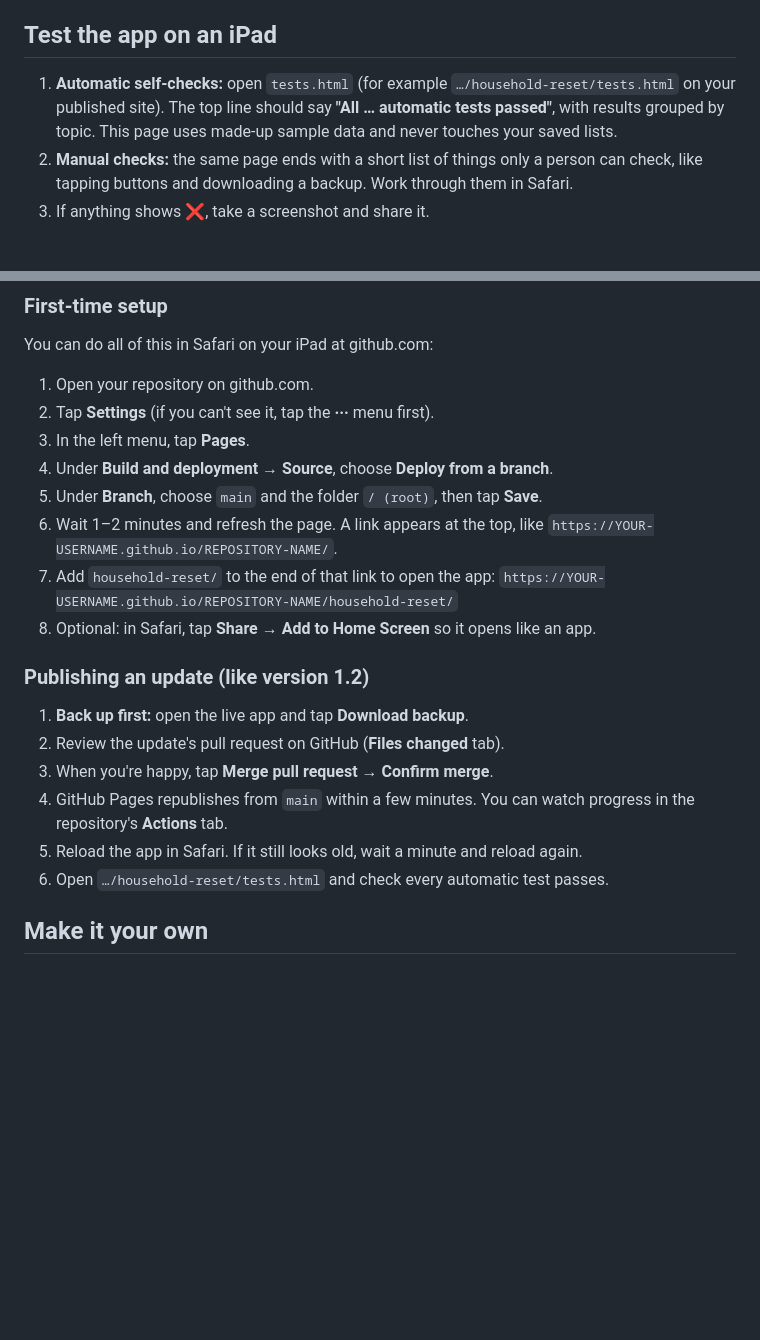
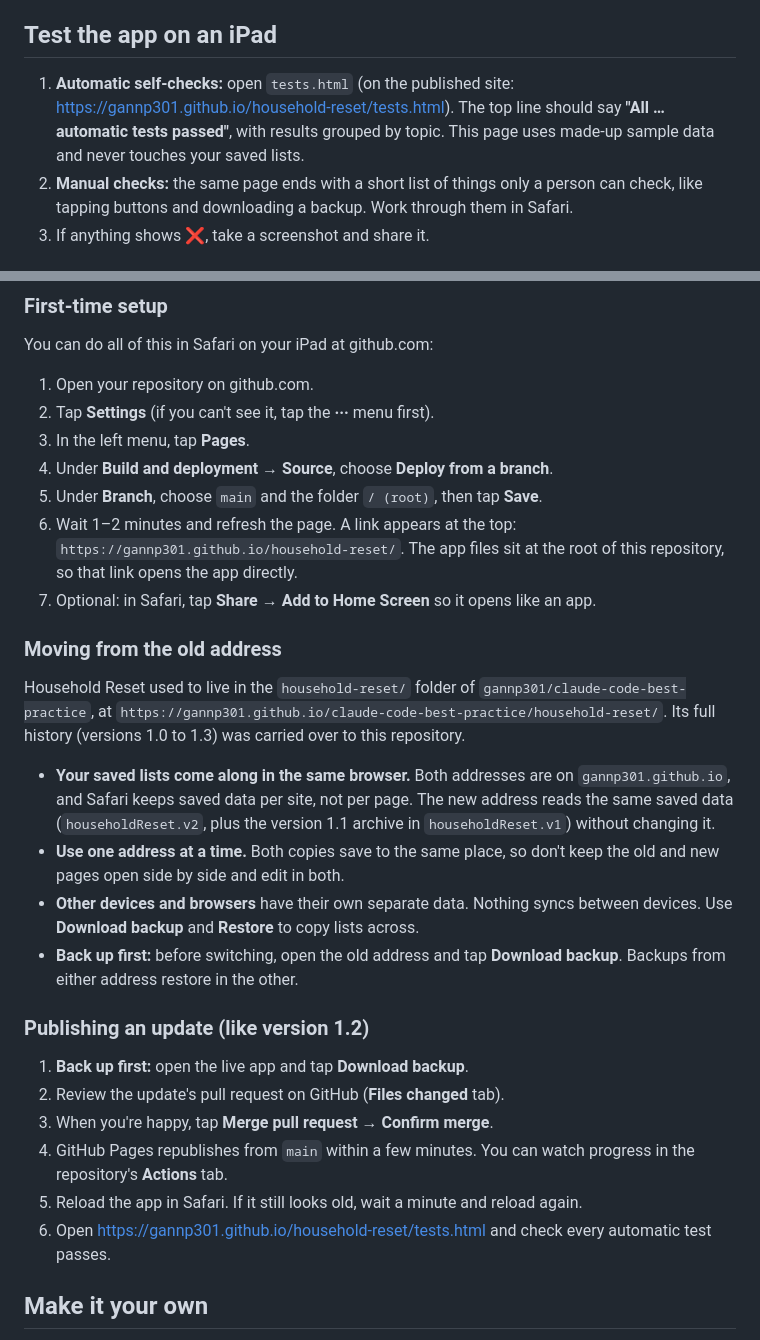
Before and after one commit to gannp301/household-reset, a Markdown page: README.md, 2 parts joined by grey strips. GitHub-like rendering; blank space fills up the shorter version.

Commit message:
Point the README at the new repository and Pages address
The app now lives at the root of gannp301/household-reset and is published at
https://gannp301.github.io/household-reset/. Updates the GitHub Pages and
self-check links, and adds a short note on moving from the old address: both
sites share gannp301.github.io, so the same browser sees the same saved data,
and backups restore in either.

Co-Authored-By: Claude <noreply@anthropic.com>
Claude-Session: https://claude.ai/code/session_01UAhxpQrXCwKeywZC76ie4L

```diff
--- a/README.md
+++ b/README.md
@@ -288,7 +288,7 @@ To move your lists to your phone, make a backup on the iPad, open the file on th
 
 ## Test the app on an iPad
 
-1. **Automatic self-checks:** open `tests.html` (for example `…/household-reset/tests.html` on your published site). The top line should say **"All … automatic tests passed"**, with results grouped by topic. This page uses made-up sample data and never touches your saved lists.
+1. **Automatic self-checks:** open `tests.html` (on the published site: https://gannp301.github.io/household-reset/tests.html). The top line should say **"All … automatic tests passed"**, with results grouped by topic. This page uses made-up sample data and never touches your saved lists.
 2. **Manual checks:** the same page ends with a short list of things only a person can check, like tapping buttons and downloading a backup. Work through them in Safari.
 3. If anything shows ❌, take a screenshot and share it.
 
@@ -346,11 +346,28 @@ You can do all of this in Safari on your iPad at github.com:
 3. In the left menu, tap **Pages**.
 4. Under **Build and deployment → Source**, choose **Deploy from a branch**.
 5. Under **Branch**, choose `main` and the folder `/ (root)`, then tap **Save**.
-6. Wait 1–2 minutes and refresh the page. A link appears at the top, like
-   `https://YOUR-USERNAME.github.io/REPOSITORY-NAME/`.
-7. Add `household-reset/` to the end of that link to open the app:
-   `https://YOUR-USERNAME.github.io/REPOSITORY-NAME/household-reset/`
-8. Optional: in Safari, tap **Share → Add to Home Screen** so it opens like an app.
+6. Wait 1–2 minutes and refresh the page. A link appears at the top:
+   `https://gannp301.github.io/household-reset/`. The app files sit at the root of
+   this repository, so that link opens the app directly.
+7. Optional: in Safari, tap **Share → Add to Home Screen** so it opens like an app.
+
+### Moving from the old address
+
+Household Reset used to live in the `household-reset/` folder of
+`gannp301/claude-code-best-practice`, at
+`https://gannp301.github.io/claude-code-best-practice/household-reset/`. Its full
+history (versions 1.0 to 1.3) was carried over to this repository.
+
+- **Your saved lists come along in the same browser.** Both addresses are on
+  `gannp301.github.io`, and Safari keeps saved data per site, not per page. The new
+  address reads the same saved data (`householdReset.v2`, plus the version 1.1
+  archive in `householdReset.v1`) without changing it.
+- **Use one address at a time.** Both copies save to the same place, so don't keep
+  the old and new pages open side by side and edit in both.
+- **Other devices and browsers** have their own separate data. Nothing syncs
+  between devices. Use **Download backup** and **Restore** to copy lists across.
+- **Back up first:** before switching, open the old address and tap **Download
+  backup**. Backups from either address restore in the other.
 
 ### Publishing an update (like version 1.2)
 
@@ -359,7 +376,7 @@ You can do all of this in Safari on your iPad at github.com:
 3. When you're happy, tap **Merge pull request** → **Confirm merge**.
 4. GitHub Pages republishes from `main` within a few minutes. You can watch progress in the repository's **Actions** tab.
 5. Reload the app in Safari. If it still looks old, wait a minute and reload again.
-6. Open `…/household-reset/tests.html` and check every automatic test passes.
+6. Open https://gannp301.github.io/household-reset/tests.html and check every automatic test passes.
 
 ## Make it your own
 
```
